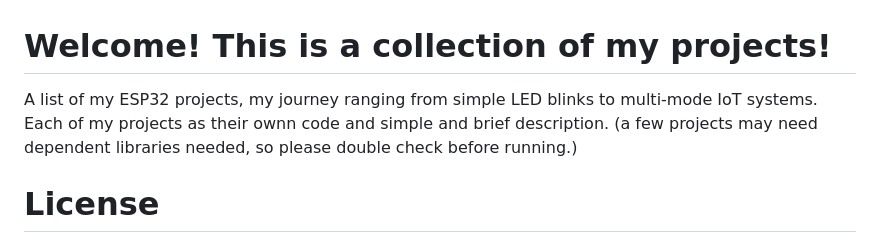
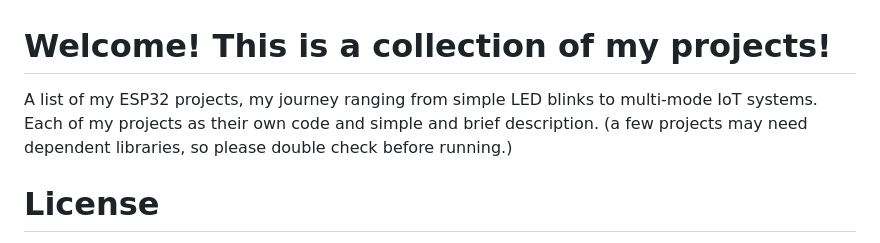
Before and after one commit to gabsolutely/esp32-projects, a Markdown page: README.md, the part around the change. Drawn GitHub-style.

Commit message:
Update README.md
Corrected a typo in the project description.

```diff
--- a/README.md
+++ b/README.md
@@ -1,5 +1,5 @@
 # Welcome! This is a collection of my projects!
-A list of my ESP32 projects, my journey ranging from simple LED blinks to multi-mode IoT systems. Each of my projects as their ownn code and simple and brief description. (a few projects may need dependent libraries needed, so please double check before running.)
+A list of my ESP32 projects, my journey ranging from simple LED blinks to multi-mode IoT systems. Each of my projects as their own code and simple and brief description. (a few projects may need dependent libraries, so please double check before running.)
 
 # License
 MIT License — feel free to use, modify, and distribute.
```
